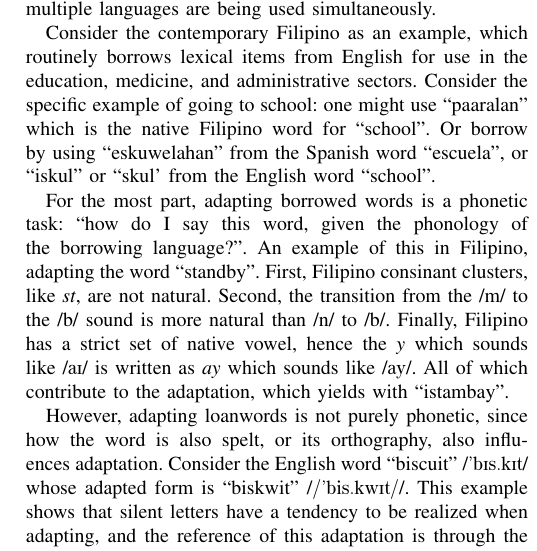
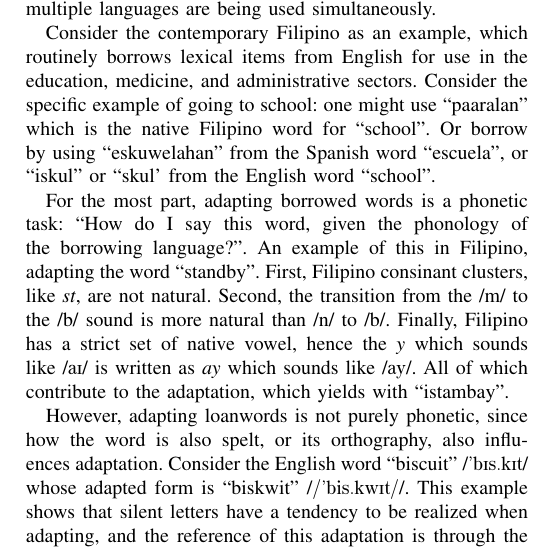
Before and after one commit to Mango-Cats/tagabaybay-docs, a LaTeX paper (paper/main.tex, which reads paper/chapers/introduction/main.tex): part of one column of page 1 of 3, cut so that both start at the same text. Compiled offline with pdfLaTeX.

Commit message:
Edited the quote

```diff
--- a/paper/chapers/introduction/main.tex
+++ b/paper/chapers/introduction/main.tex
@@ -11,7 +11,7 @@ might use ``paaralan'' which is the native Filipino word for ``school''. Or
 borrow by using ``eskuwelahan'' from the Spanish word ``escuela'', or ``iskul''
 or ``skul' from the English word ``school''.
 
-For the most part, adapting borrowed words is a phonetic task: ``how do I say
+For the most part, adapting borrowed words is a phonetic task: ``How do I say
 this word, given the phonology of the borrowing language?''. An example of this
 in Filipino, adapting the word ``standby''. First, Filipino consinant clusters,
 like \emph{st}, are not natural. Second, the transition from the /m/ to the /b/
```
